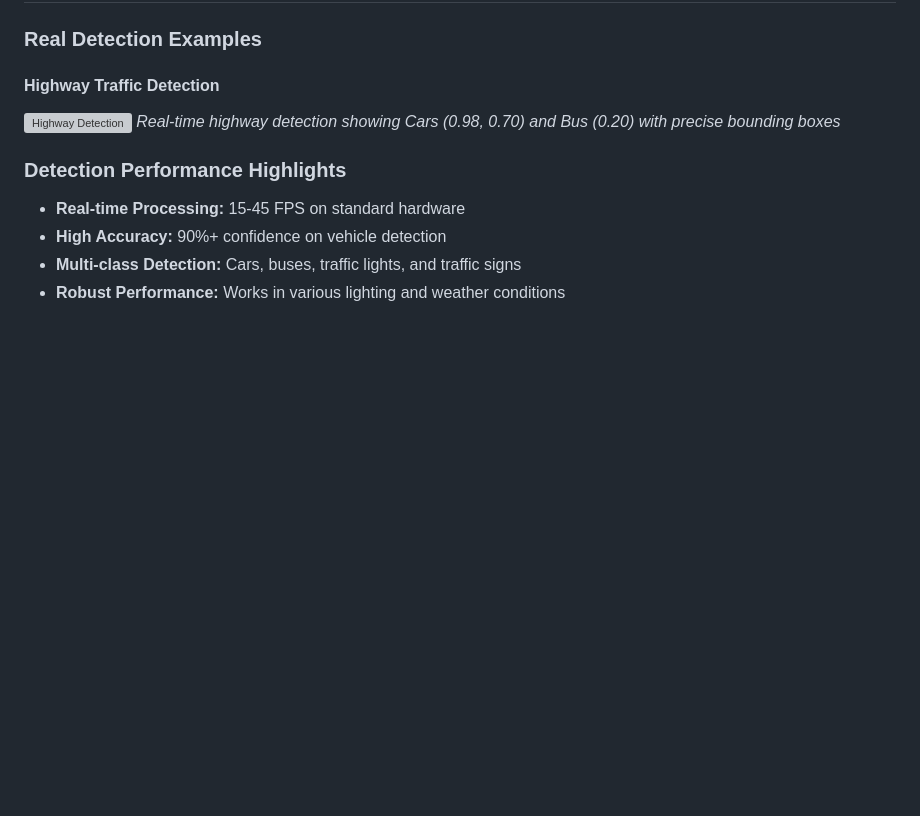
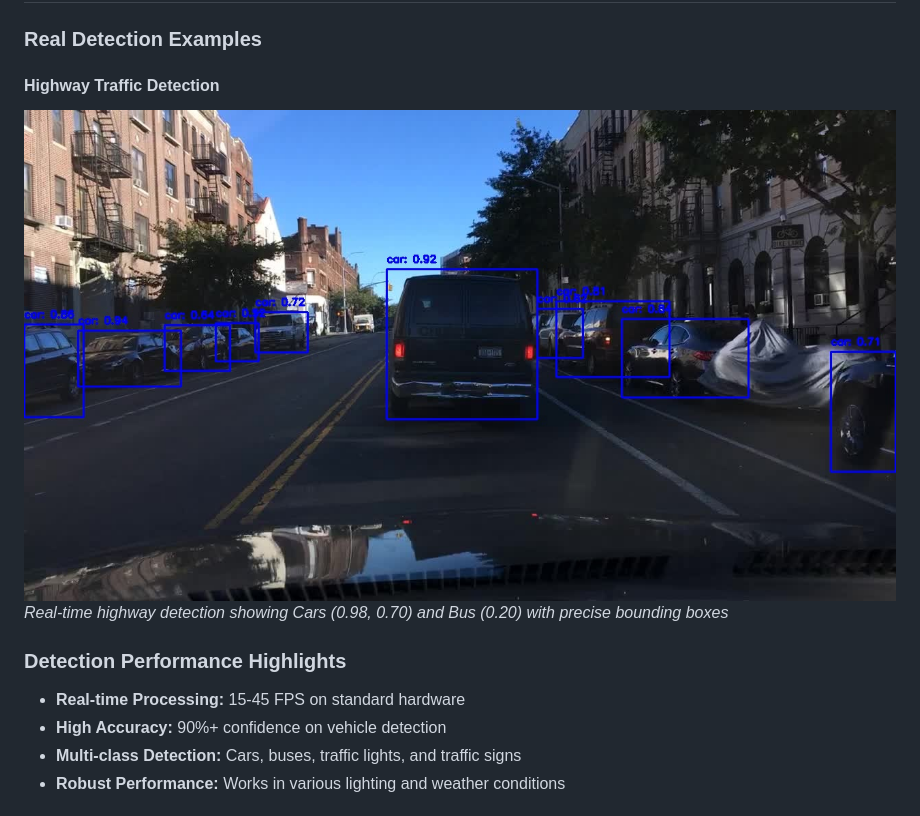
Before and after one commit to Sondos-Alzohairy/GTC-Real-Time-Object-Detection, a Markdown page: README.md, the part around the change. Rendered like a GitHub page; blank space fills up the shorter version; grey boxes are pictures that could not be loaded.

```diff
--- a/README.md
+++ b/README.md
@@ -7,7 +7,7 @@ A real-time object detection system using YOLO for autonomous vehicle applicatio
 ### Real Detection Examples
 
 #### Highway Traffic Detection
-![Highway Detection](assets/inference_with_our_model)
+![Highway Detection](assets/inference_with_our_model.jpg)
 *Real-time highway detection showing Cars (0.98, 0.70) and Bus (0.20) with precise bounding boxes*
 
 ### Detection Performance Highlights
```
